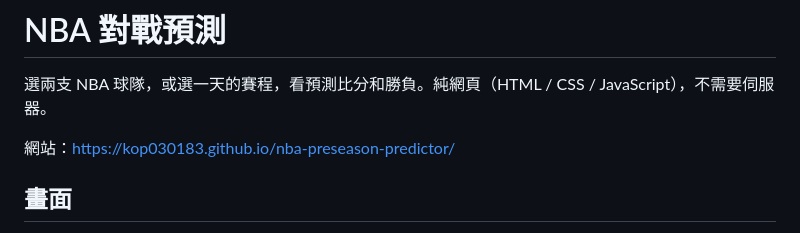
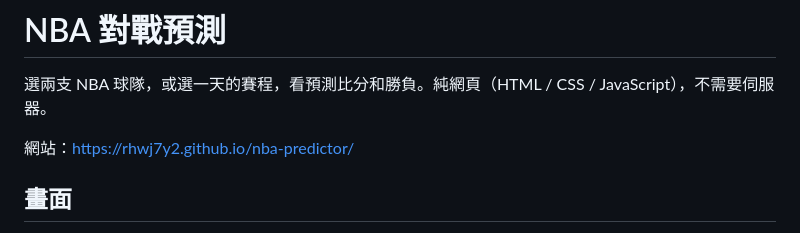
Before and after one commit to kop030183/nba-preseason-predictor, a Markdown page: README.md, the part around the change. Rendered like a GitHub page.

Commit message:
Update the site URL in the README after the account and repo rename
The site now lives at https://rhwj7y2.github.io/nba-predictor/.

Co-Authored-By: Claude Sonnet 5.5 <noreply@anthropic.com>

```diff
--- a/README.md
+++ b/README.md
@@ -2,7 +2,7 @@
 
 選兩支 NBA 球隊，或選一天的賽程，看預測比分和勝負。純網頁（HTML / CSS / JavaScript），不需要伺服器。
 
-網站：https://kop030183.github.io/nba-preseason-predictor/
+網站：https://rhwj7y2.github.io/nba-predictor/
 
 ## 畫面
 
```
